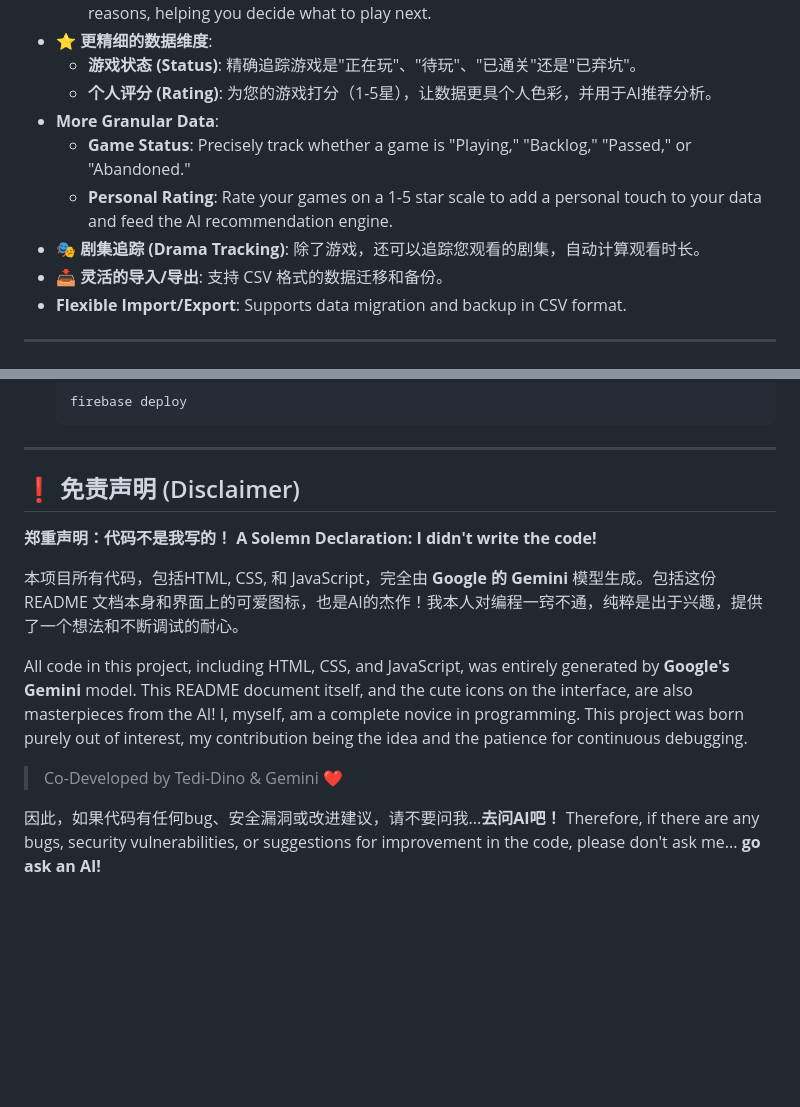
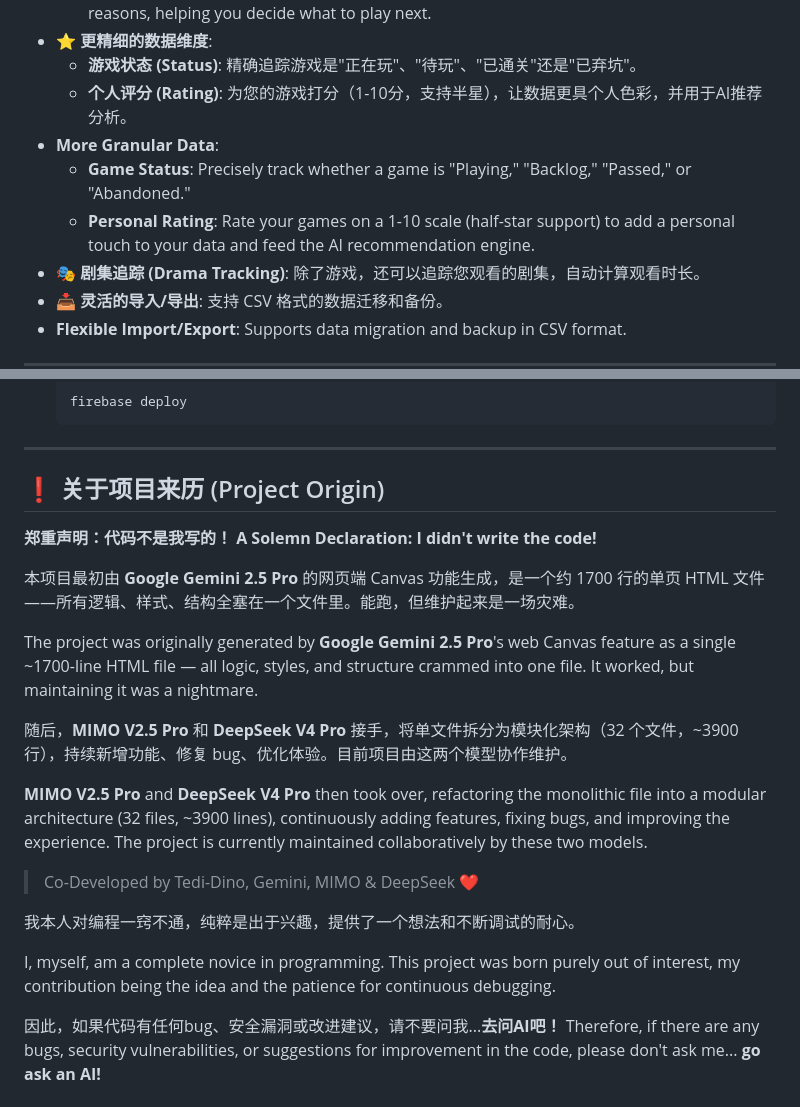
Before and after one commit to Tedi-Dino/game-data-dashboard, a Markdown page: README.md, 2 parts joined by grey strips. GitHub-like rendering; blank space fills up the shorter version.

Commit message:
docs: update README with project origin story and 10-point rating

```diff
--- a/README.md
+++ b/README.md
@@ -33,10 +33,10 @@ Whether you're a core gamer seeking detailed data analysis or just want a simple
       - **Play Next**: **Exclusive AI Recommendation\!** This feature analyzes your recently completed games (within the last 3 months), your ratings, and your current backlog. It then calls a Large Language Model via a cloud function to provide personalized recommendations and reasons, helping you decide what to play next.
   - **⭐ 更精细的数据维度**:
       - **游戏状态 (Status)**: 精确追踪游戏是"正在玩"、"待玩"、"已通关"还是"已弃坑"。
-      - **个人评分 (Rating)**: 为您的游戏打分（1-5星），让数据更具个人色彩，并用于AI推荐分析。
+      - **个人评分 (Rating)**: 为您的游戏打分（1-10分，支持半星），让数据更具个人色彩，并用于AI推荐分析。
   - **More Granular Data**:
       - **Game Status**: Precisely track whether a game is "Playing," "Backlog," "Passed," or "Abandoned."
-      - **Personal Rating**: Rate your games on a 1-5 star scale to add a personal touch to your data and feed the AI recommendation engine.
+      - **Personal Rating**: Rate your games on a 1-10 scale (half-star support) to add a personal touch to your data and feed the AI recommendation engine.
   - **🎭 剧集追踪 (Drama Tracking)**: 除了游戏，还可以追踪您观看的剧集，自动计算观看时长。
   - **📥 灵活的导入/导出**: 支持 CSV 格式的数据迁移和备份。
   - **Flexible Import/Export**: Supports data migration and backup in CSV format.
@@ -161,16 +161,24 @@ Too lazy to enter hundreds of Steam games manually? You can use the **Steam Web
 
 -----
 
-## ❗ 免责声明 (Disclaimer)
+## ❗ 关于项目来历 (Project Origin)
 
 **郑重声明：代码不是我写的！**
 **A Solemn Declaration: I didn't write the code\!**
 
-本项目所有代码，包括HTML, CSS, 和 JavaScript，完全由 **Google 的 Gemini** 模型生成。包括这份 README 文档本身和界面上的可爱图标，也是AI的杰作！我本人对编程一窍不通，纯粹是出于兴趣，提供了一个想法和不断调试的耐心。
+本项目最初由 **Google Gemini 2.5 Pro** 的网页端 Canvas 功能生成，是一个约 1700 行的单页 HTML 文件——所有逻辑、样式、结构全塞在一个文件里。能跑，但维护起来是一场灾难。
 
-All code in this project, including HTML, CSS, and JavaScript, was entirely generated by **Google's Gemini** model. This README document itself, and the cute icons on the interface, are also masterpieces from the AI\! I, myself, am a complete novice in programming. This project was born purely out of interest, my contribution being the idea and the patience for continuous debugging.
+The project was originally generated by **Google Gemini 2.5 Pro**'s web Canvas feature as a single ~1700-line HTML file — all logic, styles, and structure crammed into one file. It worked, but maintaining it was a nightmare.
 
-> Co-Developed by Tedi-Dino & Gemini ❤️
+随后，**MIMO V2.5 Pro** 和 **DeepSeek V4 Pro** 接手，将单文件拆分为模块化架构（32 个文件，~3900 行），持续新增功能、修复 bug、优化体验。目前项目由这两个模型协作维护。
+
+**MIMO V2.5 Pro** and **DeepSeek V4 Pro** then took over, refactoring the monolithic file into a modular architecture (32 files, ~3900 lines), continuously adding features, fixing bugs, and improving the experience. The project is currently maintained collaboratively by these two models.
+
+> Co-Developed by Tedi-Dino, Gemini, MIMO & DeepSeek ❤️
+
+我本人对编程一窍不通，纯粹是出于兴趣，提供了一个想法和不断调试的耐心。
+
+I, myself, am a complete novice in programming. This project was born purely out of interest, my contribution being the idea and the patience for continuous debugging.
 
 因此，如果代码有任何bug、安全漏洞或改进建议，请不要问我...**去问AI吧！**
 Therefore, if there are any bugs, security vulnerabilities, or suggestions for improvement in the code, please don't ask me... **go ask an AI\!**
```
